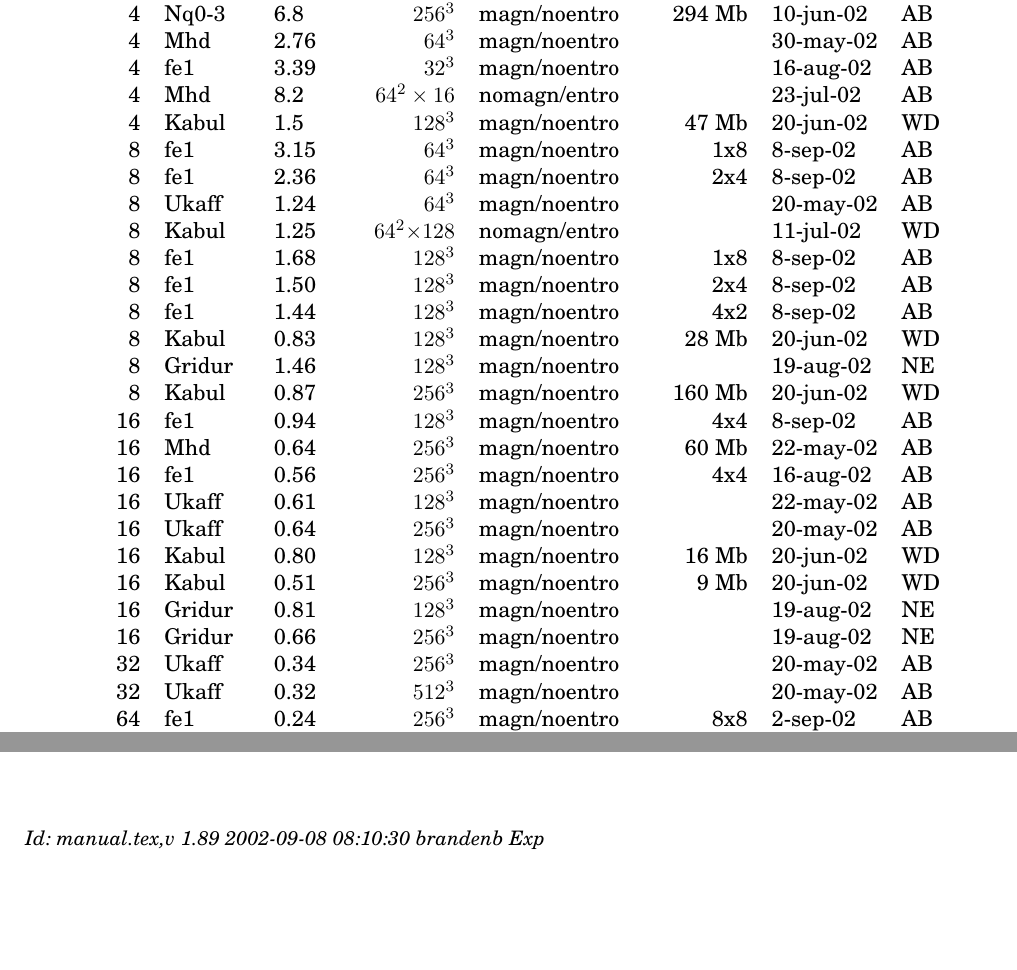
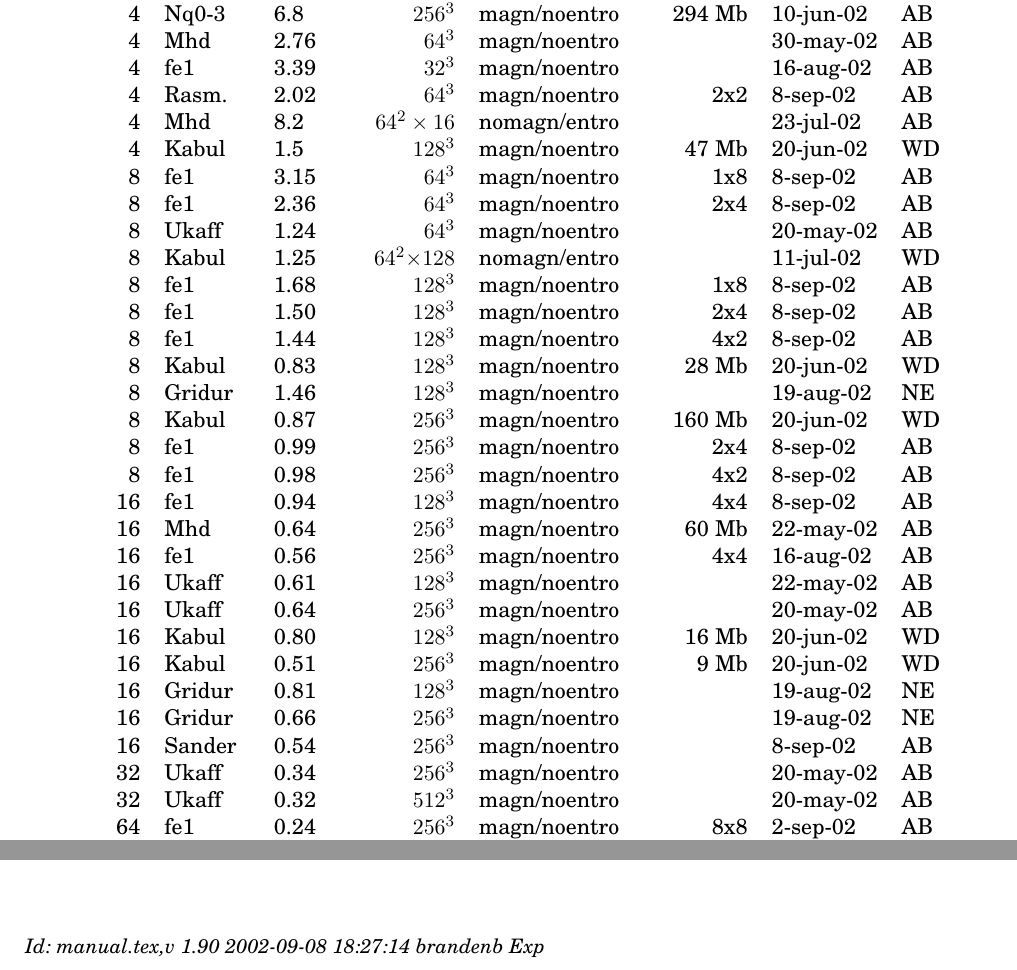
Before and after one commit to pencil-code/pencil-code, a LaTeX document (doc/manual.tex): two parts of pages 51 and 67 of 67, joined at a grey line, cut so that both start at the same text, the shorter picture padded with empty space. Compiled offline with pdfLaTeX; the source files are stored in an older character set and shown here as Unicode.

Commit message:
a few more timings to table

```diff
--- a/doc/manual.tex
+++ b/doc/manual.tex
@@ -218,7 +218,7 @@
 \title{{\sffamily\bfseries Installing and Using the High-Order Pencil MPI code}}
 %\subtitle{A very preliminary manual}
 \author{Wolfgang Dobler \& Axel Brandenburg}
-\date{\today,~ $ $Revision: 1.89 $ $}
+\date{\today,~ $ $Revision: 1.90 $ $}
 
 % ====================================================================== %
 
@@ -2834,6 +2834,7 @@ the code.
    4 & Nq0-3 & 6.8  & $256^3$ & magn/noentro & 294 Mb & 10-jun-02 & AB \\
    4 & Mhd   & 2.76 &  $64^3$ & magn/noentro &        & 30-may-02 & AB \\
    4 & fe1   & 3.39 &  $32^3$ & magn/noentro &        & 16-aug-02 & AB \\
+   4 & Rasm. & 2.02 &  $64^3$ & magn/noentro &  2x2   &  8-sep-02 & AB \\
    4 & Mhd   & 8.2  &  $64^2\times16$ & nomagn/entro & & 23-jul-02 & AB \\
    4 & Kabul & 1.5  & $128^3$ & magn/noentro &  47 Mb & 20-jun-02 & WD \\
    8 & fe1   & 3.15 &  $64^3$ & magn/noentro &  1x8   &  8-sep-02 & AB \\
@@ -2847,6 +2848,8 @@ the code.
    8 & Kabul & 0.83 & $128^3$ & magn/noentro &  28 Mb & 20-jun-02 & WD \\
    8 & Gridur& 1.46 & $128^3$ & magn/noentro &        & 19-aug-02 & NE \\
    8 & Kabul & 0.87 & $256^3$ & magn/noentro & 160 Mb & 20-jun-02 & WD \\
+   8 & fe1   & 0.99 & $256^3$ & magn/noentro &  2x4   &  8-sep-02 & AB \\
+   8 & fe1   & 0.98 & $256^3$ & magn/noentro &  4x2   &  8-sep-02 & AB \\
   16 & fe1   & 0.94 & $128^3$ & magn/noentro &  4x4   &  8-sep-02 & AB \\
   16 & Mhd   & 0.64 & $256^3$ & magn/noentro &  60 Mb & 22-may-02 & AB \\
   16 & fe1   & 0.56 & $256^3$ & magn/noentro &  4x4   & 16-aug-02 & AB \\
@@ -2856,6 +2859,7 @@ the code.
   16 & Kabul & 0.51 & $256^3$ & magn/noentro &   9 Mb & 20-jun-02 & WD \\
   16 & Gridur& 0.81 & $128^3$ & magn/noentro &        & 19-aug-02 & NE \\
   16 & Gridur& 0.66 & $256^3$ & magn/noentro &        & 19-aug-02 & NE \\
+  16 & Sander& 0.54 & $256^3$ & magn/noentro &        &  8-sep-02 & AB \\
   32 & Ukaff & 0.34 & $256^3$ & magn/noentro &        & 20-may-02 & AB \\
   32 & Ukaff & 0.32 & $512^3$ & magn/noentro &        & 20-may-02 & AB \\
   64 & fe1   & 0.24 & $256^3$ & magn/noentro &  8x8   &  2-sep-02 & AB \\
@@ -3329,7 +3333,7 @@ horizontal sections for time $t=50$.
 
 
 \ \vfill\bigskip\noindent{\footnotesize\it
-$ $Id: manual.tex,v 1.89 2002-09-08 08:10:30 brandenb Exp $ $}
+$ $Id: manual.tex,v 1.90 2002-09-08 18:27:14 brandenb Exp $ $}
 
 
 \end{document}
```
Also changed, not shown: doc/manual.tex (4 more changed lines).
